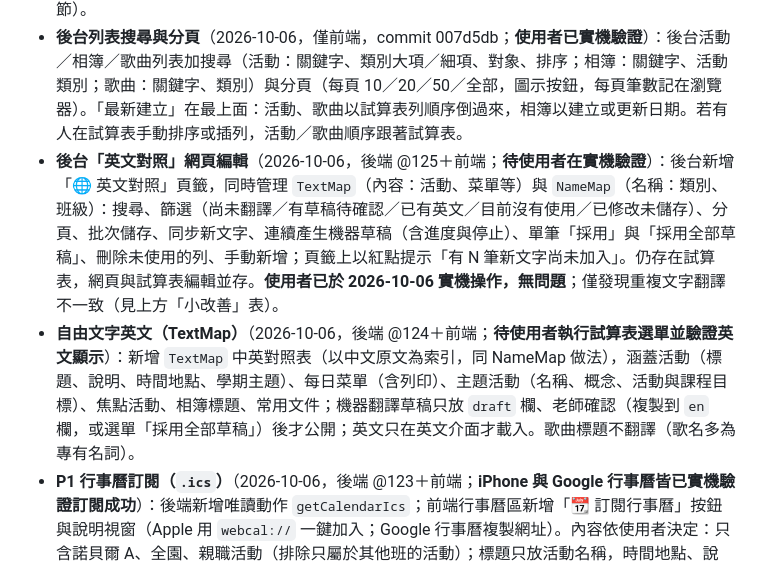
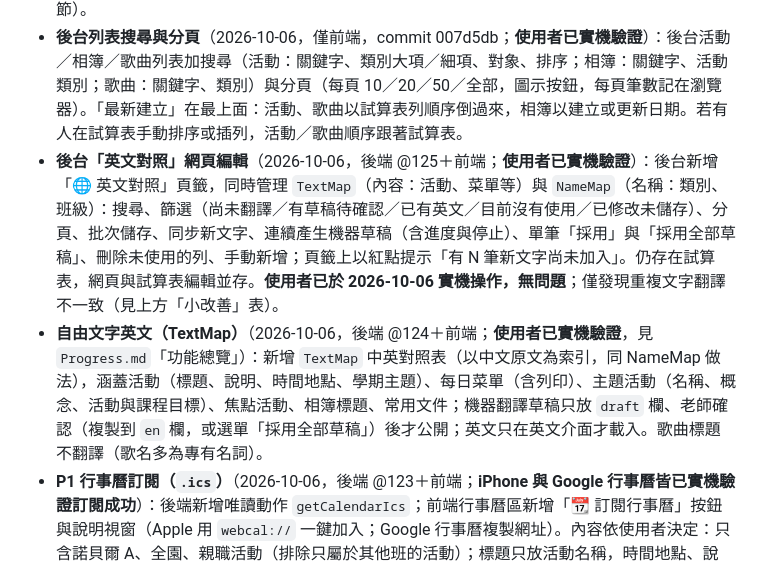
Before and after one commit to avaltech-ai/3of3, a Markdown page: TODO.md, the part around the change. Rendered like a GitHub page.

Commit message:
docs: TODO 清掉兩條過期的「待使用者驗證」標記（英文對照後台、TextMap 皆已驗證）
Co-Authored-By: Claude Sonnet 5.5 <noreply@anthropic.com>

```diff
--- a/TODO.md
+++ b/TODO.md
@@ -67,8 +67,8 @@
 - **英文對照：相似文字提示**（2026-10-06，僅前端，commit 1f4596a；**使用者已實機驗證**）：同義但中文差 1～2 字的內容（例如「和」與「與」）會各自成一筆、各翻各的；後台「內容」標示相似組、可篩選、並把一筆的英文套用到相似列（確認後只填入畫面，按儲存才寫入；數字不同不分組）。
 - **前台「歷史焦點」**（2026-10-06，僅前端，commit 9e37dd1；**使用者已實機驗證**）：「焦點活動」膠囊旁按鈕開彈窗，只列最近一季（3 個月，常數 `SPOTLIGHT_HISTORY_MONTHS`）內已結束、非停用、不在輪播的焦點活動；卡片格狀、年月分段、搜尋、詳情。**長期提醒**：焦點活動資料每年累積，`getAppData` 目前約 64KB（上限 100KB），若變慢先查是否逼近上限（見 `Progress.md` 第八節）。
 - **後台列表搜尋與分頁**（2026-10-06，僅前端，commit 007d5db；**使用者已實機驗證**）：後台活動／相簿／歌曲列表加搜尋（活動：關鍵字、類別大項／細項、對象、排序；相簿：關鍵字、活動類別；歌曲：關鍵字、類別）與分頁（每頁 10／20／50／全部，圖示按鈕，每頁筆數記在瀏覽器）。「最新建立」在最上面：活動、歌曲以試算表列順序倒過來，相簿以建立或更新日期。若有人在試算表手動排序或插列，活動／歌曲順序跟著試算表。
-- **後台「英文對照」網頁編輯**（2026-10-06，後端 @125＋前端；**待使用者在實機驗證**）：後台新增「🌐 英文對照」頁籤，同時管理 `TextMap`（內容：活動、菜單等）與 `NameMap`（名稱：類別、班級）：搜尋、篩選（尚未翻譯／有草稿待確認／已有英文／目前沒有使用／已修改未儲存）、分頁、批次儲存、同步新文字、連續產生機器草稿（含進度與停止）、單筆「採用」與「採用全部草稿」、刪除未使用的列、手動新增；頁籤上以紅點提示「有 N 筆新文字尚未加入」。仍存在試算表，網頁與試算表編輯並存。**使用者已於 2026-10-06 實機操作，無問題**；僅發現重複文字翻譯不一致（見上方「小改善」表）。
-- **自由文字英文（TextMap）**（2026-10-06，後端 @124＋前端；**待使用者執行試算表選單並驗證英文顯示**）：新增 `TextMap` 中英對照表（以中文原文為索引，同 NameMap 做法），涵蓋活動（標題、說明、時間地點、學期主題）、每日菜單（含列印）、主題活動（名稱、概念、活動與課程目標）、焦點活動、相簿標題、常用文件；機器翻譯草稿只放 `draft` 欄、老師確認（複製到 `en` 欄，或選單「採用全部草稿」）後才公開；英文只在英文介面才載入。歌曲標題不翻譯（歌名多為專有名詞）。
+- **後台「英文對照」網頁編輯**（2026-10-06，後端 @125＋前端；**使用者已實機驗證**）：後台新增「🌐 英文對照」頁籤，同時管理 `TextMap`（內容：活動、菜單等）與 `NameMap`（名稱：類別、班級）：搜尋、篩選（尚未翻譯／有草稿待確認／已有英文／目前沒有使用／已修改未儲存）、分頁、批次儲存、同步新文字、連續產生機器草稿（含進度與停止）、單筆「採用」與「採用全部草稿」、刪除未使用的列、手動新增；頁籤上以紅點提示「有 N 筆新文字尚未加入」。仍存在試算表，網頁與試算表編輯並存。**使用者已於 2026-10-06 實機操作，無問題**；僅發現重複文字翻譯不一致（見上方「小改善」表）。
+- **自由文字英文（TextMap）**（2026-10-06，後端 @124＋前端；**使用者已實機驗證**，見 `Progress.md`「功能總覽」）：新增 `TextMap` 中英對照表（以中文原文為索引，同 NameMap 做法），涵蓋活動（標題、說明、時間地點、學期主題）、每日菜單（含列印）、主題活動（名稱、概念、活動與課程目標）、焦點活動、相簿標題、常用文件；機器翻譯草稿只放 `draft` 欄、老師確認（複製到 `en` 欄，或選單「採用全部草稿」）後才公開；英文只在英文介面才載入。歌曲標題不翻譯（歌名多為專有名詞）。
 - **P1 行事曆訂閱（`.ics`）**（2026-10-06，後端 @123＋前端；**iPhone 與 Google 行事曆皆已實機驗證訂閱成功**）：後端新增唯讀動作 `getCalendarIcs`；前端行事曆區新增「📆 訂閱行事曆」按鈕與說明視窗（Apple 用 `webcal://` 一鍵加入；Google 行事曆複製網址）。內容依使用者決定：只含諾貝爾 A、全園、親職活動（排除只屬於其他班的活動）；標題只放活動名稱，時間地點、說明、適用對象、類別放備註；全部為全天事件。Apple（iPhone）與 Google 行事曆皆已實測可訂閱 GAS 轉址網址。
 - **三項小改善**（2026-10-05，僅前端，使用者決定）：① **相簿縮圖改為 480 像素寬**（實測平均每張 181KB→約 80KB，省約 56%；大圖檢視 w2048 不變）；② **「大字」開關**（兩段：標準 19px／大字 22px；左側選單與手機漢堡選單、與語言切換並排；偏好記在 localStorage）；③ **列印本週菜單**（週檢視新增按鈕；A4 橫式表格，週一～週五必列、週末有資料才列；整週沒菜單就提示不列印）。順手修正：大字時主題卡片的標題與日期被截斷改為換行、相簿標題改為最多 2 行、週檢視標題列在手機上會被擠成直排改為可換行。**列印實機未驗證**（iPhone／App 模式的列印／存成 PDF 行為）。
 - **活動「細項」前台顯示**（2026-10-05，僅前端，使用者採納建議）：每日詳情卡片與全月總覽的活動標題旁顯示細項小標籤（例如「慶生活動」「親師座談」）；**只顯示細項、不顯示大項**（大項與適用對象標籤資訊重複）；細項為空不顯示；英文介面走名稱對照表（查不到顯示中文）。週檢視為求精簡不加。
```
